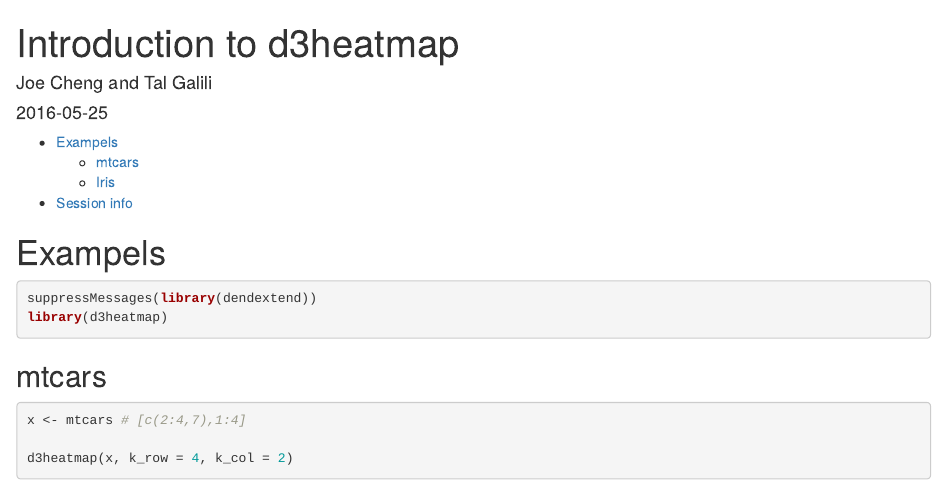
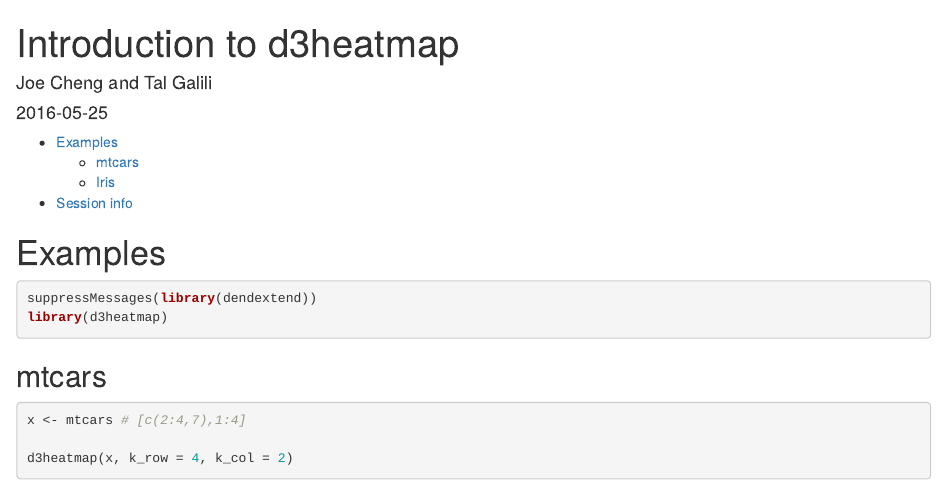
Before and after one commit to talgalili/d3heatmap, an R Markdown document (vignettes/Introduction.Rmd): the page in a window 1100 px wide, from its top. Rendered offline with R 4.5, knitr and Pandoc, with nearby package versions; some code elsewhere in the file could not run offline; common packages that the code uses without loading them are loaded.

Commit message:
One character typo

````diff
--- a/vignettes/Introduction.Rmd
+++ b/vignettes/Introduction.Rmd
@@ -12,7 +12,7 @@ output:
 %\VignetteIndexEntry{Introduction to d3heatmap}
 -->
 
-Exampels
+Examples
 =========
 
 ```{r}
````
